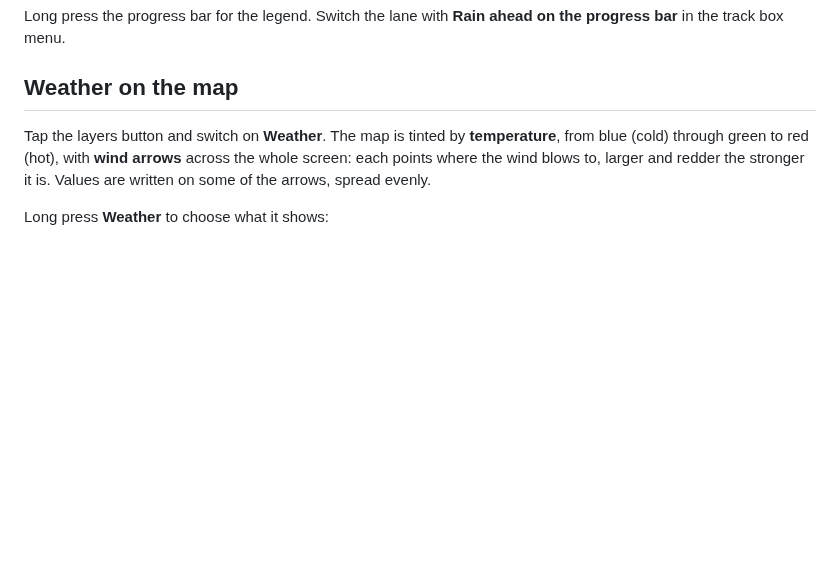
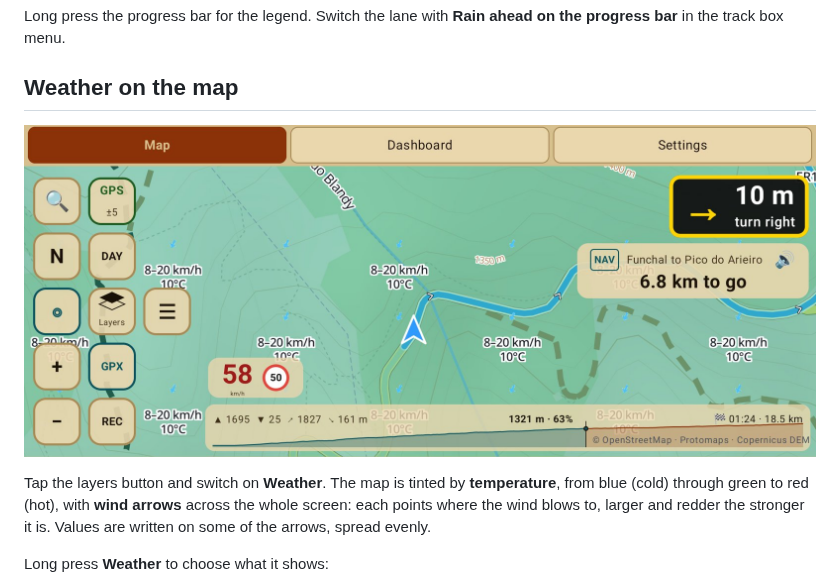
Before and after one commit to ArturPelicho/ESP32_S3_SN65HVD230_CAN_SNIFFER_DASHBOARD, a Markdown page: docs/how-to/weather.md, the part around the change. Drawn GitHub-style; pictures changed too: docs/img/app/weather.jpg; blank space fills up the shorter version.

Commit message:
Docs: weather, search and regions screenshots
Co-Authored-By: Claude Opus 5.5 (1M context) <noreply@anthropic.com>
Claude-Session: https://claude.ai/code/session_01Ky7FWDUDUpXWgUC2vXwTEw

```diff
--- a/docs/how-to/weather.md
+++ b/docs/how-to/weather.md
@@ -14,6 +14,8 @@ Long press the progress bar for the legend. Switch the lane with **Rain ahead on
 bar** in the track box menu.
 
 ## Weather on the map
+
+![The weather layer: temperature tint, wind arrows and values](../img/app/weather.jpg)
 
 Tap the layers button and switch on **Weather**. The map is tinted by **temperature**, from
 blue (cold) through green to red (hot), with **wind arrows** across the whole screen: each
```
Also changed, not shown: docs/how-to/download-maps.md (+1 -1 lines), docs/how-to/go-somewhere.md (+2 -0 lines), docs/img/app/map-regions.jpg (added), docs/img/app/nav-portrait.jpg, docs/img/app/search.jpg (added).
